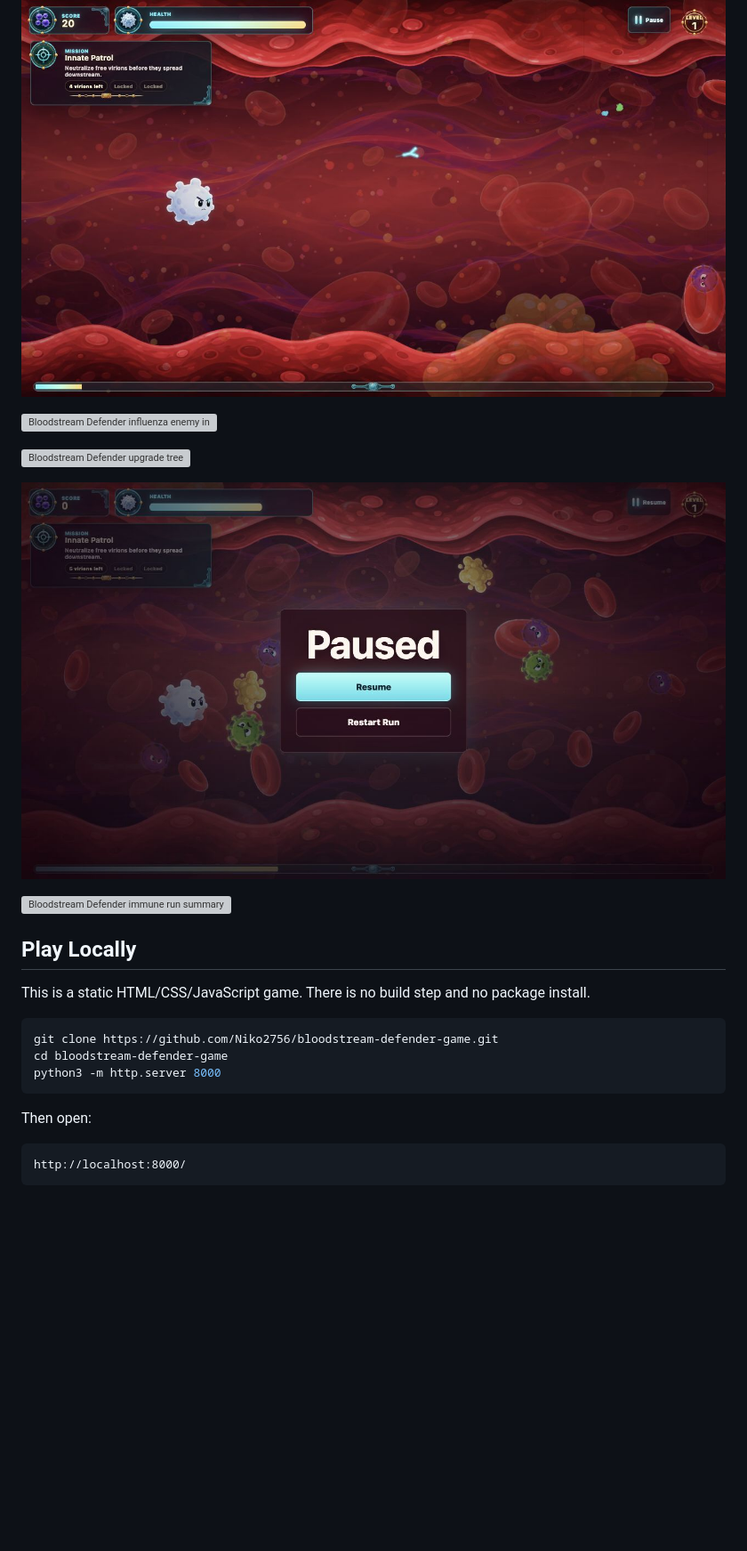
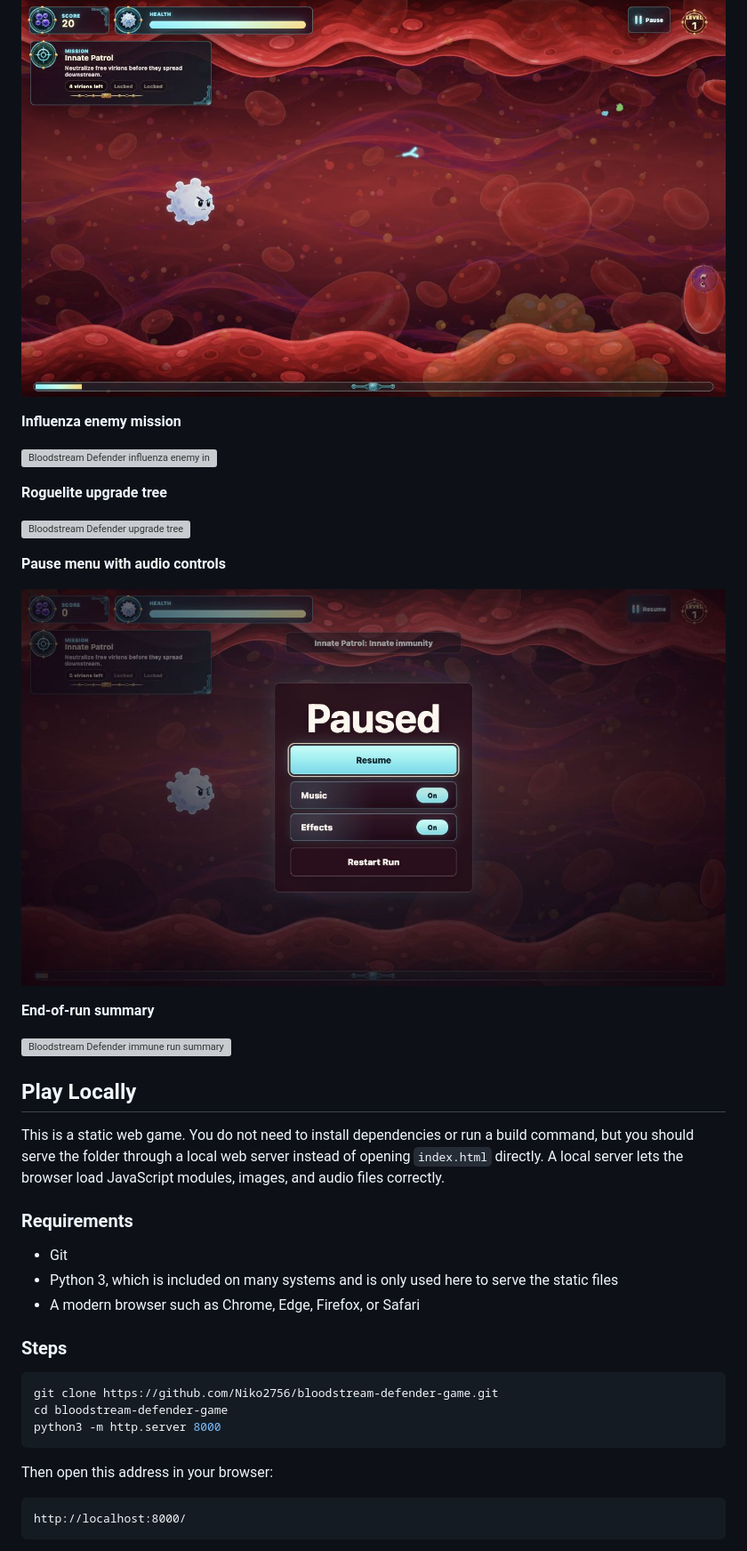
Before and after one commit to Niko2756/bloodstream-defender-game, a Markdown page: README.md, the part around one of its changes. Shown at 89% size. GitHub-like rendering; pictures changed too: docs/screenshots/pause-menu.png; blank space fills up the shorter version; grey boxes are pictures that could not be loaded.

Commit message:
Polish audio and README presentation

````diff
--- a/README.md
+++ b/README.md
@@ -29,16 +41,32 @@ Mobile controls:
 ![Bloodstream Defender firing a Y-shaped antibody projectile](docs/screenshots/antibody-shot.png)
+
+**Influenza enemy mission**
 
 ![Bloodstream Defender influenza enemy in the Influenza Bloom mission](docs/screenshots/influenza-enemy.png)
 
+**Roguelite upgrade tree**
+
 ![Bloodstream Defender upgrade tree](docs/screenshots/upgrade-tree.png)
 
+**Pause menu with audio controls**
+
 ![Bloodstream Defender pause menu](docs/screenshots/pause-menu.png)
+
+**End-of-run summary**
 
 ![Bloodstream Defender immune run summary](docs/screenshots/game-over-summary.png)
 
 ## Play Locally
 
-This is a static HTML/CSS/JavaScript game. There is no build step and no package install.
+This is a static web game. You do not need to install dependencies or run a build command, but you should serve the folder through a local web server instead of opening `index.html` directly. A local server lets the browser load JavaScript modules, images, and audio files correctly.
+
+### Requirements
+
+- Git
+- Python 3, which is included on many systems and is only used here to serve the static files
+- A modern browser such as Chrome, Edge, Firefox, or Safari
+
+### Steps
 
 ```bash
 git clone https://github.com/Niko2756/bloodstream-defender-game.git
@@ -46,7 +74,7 @@ cd bloodstream-defender-game
 python3 -m http.server 8000
 ```
 
-Then open:
+Then open this address in your browser:
 
 ```text
 http://localhost:8000/
````
Also changed, not shown: other parts of README.md (+100 -49 lines), 15 other files.
